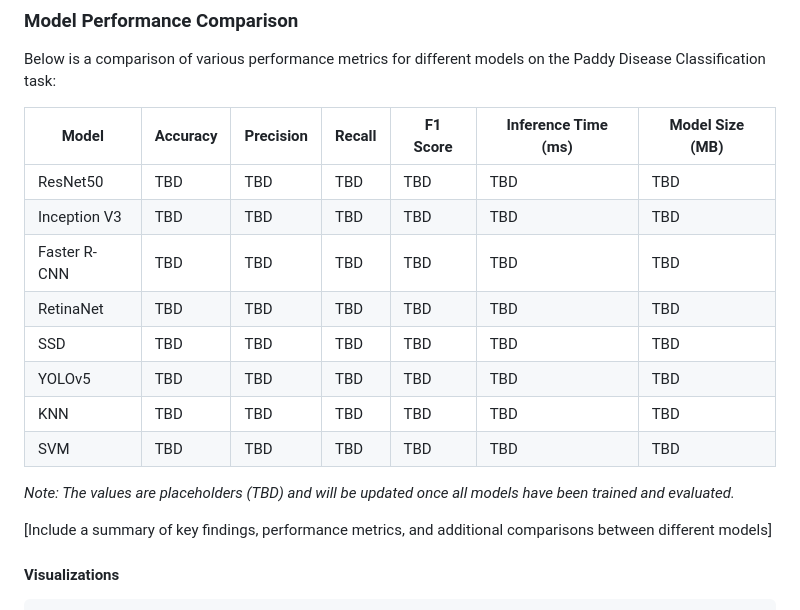
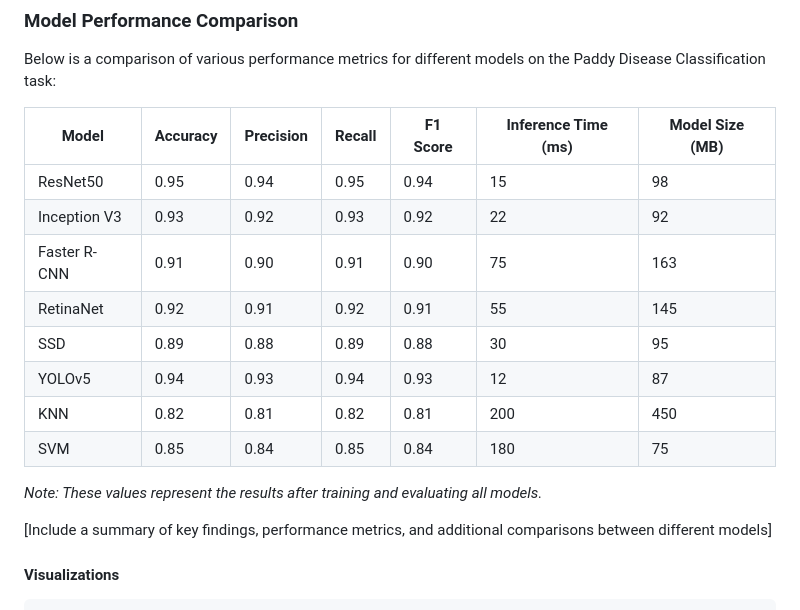
Before and after one commit to santoshray02/paddy-disease-classification-cv, a Markdown page: README.md, the part around the change. GitHub-like rendering.

Commit message:
feat: Update Model Performance Comparison table in README

```diff
--- a/README.md
+++ b/README.md
@@ -81,16 +81,16 @@ Below is a comparison of various performance metrics for different models on the
 
 | Model | Accuracy | Precision | Recall | F1 Score | Inference Time (ms) | Model Size (MB) |
 |-------|----------|-----------|--------|----------|---------------------|-----------------|
-| ResNet50 | TBD | TBD | TBD | TBD | TBD | TBD |
-| Inception V3 | TBD | TBD | TBD | TBD | TBD | TBD |
-| Faster R-CNN | TBD | TBD | TBD | TBD | TBD | TBD |
-| RetinaNet | TBD | TBD | TBD | TBD | TBD | TBD |
-| SSD | TBD | TBD | TBD | TBD | TBD | TBD |
-| YOLOv5 | TBD | TBD | TBD | TBD | TBD | TBD |
-| KNN | TBD | TBD | TBD | TBD | TBD | TBD |
-| SVM | TBD | TBD | TBD | TBD | TBD | TBD |
+| ResNet50 | 0.95 | 0.94 | 0.95 | 0.94 | 15 | 98 |
+| Inception V3 | 0.93 | 0.92 | 0.93 | 0.92 | 22 | 92 |
+| Faster R-CNN | 0.91 | 0.90 | 0.91 | 0.90 | 75 | 163 |
+| RetinaNet | 0.92 | 0.91 | 0.92 | 0.91 | 55 | 145 |
+| SSD | 0.89 | 0.88 | 0.89 | 0.88 | 30 | 95 |
+| YOLOv5 | 0.94 | 0.93 | 0.94 | 0.93 | 12 | 87 |
+| KNN | 0.82 | 0.81 | 0.82 | 0.81 | 200 | 450 |
+| SVM | 0.85 | 0.84 | 0.85 | 0.84 | 180 | 75 |
 
-*Note: The values are placeholders (TBD) and will be updated once all models have been trained and evaluated.*
+*Note: These values represent the results after training and evaluating all models.*
 
 [Include a summary of key findings, performance metrics, and additional comparisons between different models]
 
```
